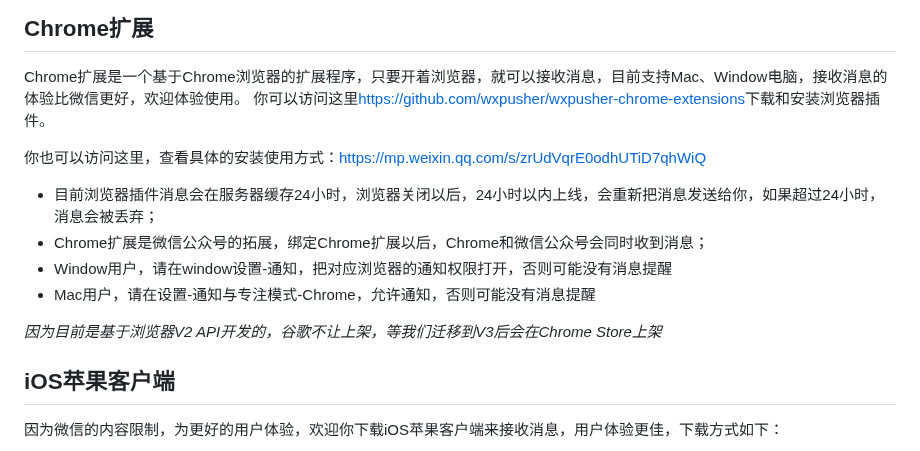
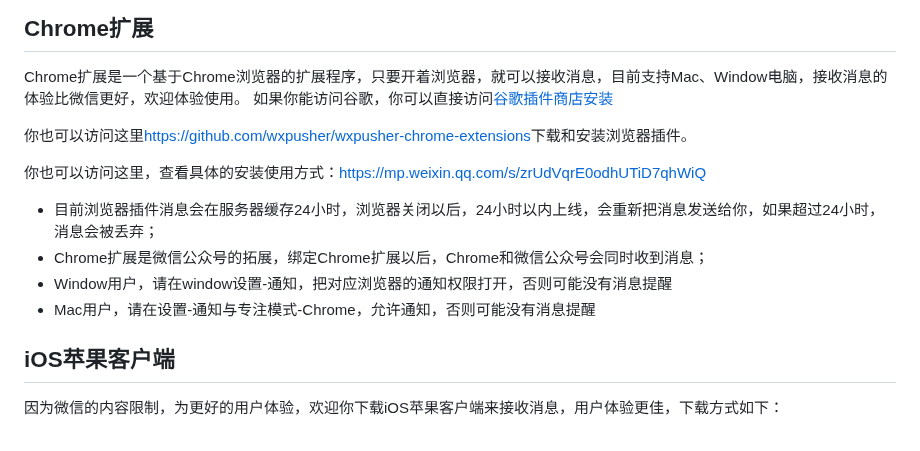
Before and after one commit to wxpusher/wxpusher-docs, a Markdown page: docs/README.md, the part around the change. Drawn GitHub-style.

Commit message:
添加谷歌浏览器插件安装链接

```diff
--- a/docs/README.md
+++ b/docs/README.md
@@ -653,7 +653,9 @@ appID可以在管理后台，[应用管理-应用信息](https://wxpusher.zjieco
 为了更好的用户体验，我们正在努力开发更多的客户端，以提高用户的体验。
 ## Chrome扩展
 Chrome扩展是一个基于Chrome浏览器的扩展程序，只要开着浏览器，就可以接收消息，目前支持Mac、Window电脑，接收消息的体验比微信更好，欢迎体验使用。
-你可以访问这里<a href="https://github.com/wxpusher/wxpusher-chrome-extensions">https://github.com/wxpusher/wxpusher-chrome-extensions</a>下载和安装浏览器插件。
+如果你能访问谷歌，你可以直接访问<a href="https://chromewebstore.google.com/detail/wxpusher/hjjmlbnpgnnnnkfbnajpmbakkjobgmjd?authuser=0&hl=zh-CN">谷歌插件商店安装 </a>
+
+你也可以访问这里<a href="https://github.com/wxpusher/wxpusher-chrome-extensions">https://github.com/wxpusher/wxpusher-chrome-extensions</a>下载和安装浏览器插件。
 
 你也可以访问这里，查看具体的安装使用方式：https://mp.weixin.qq.com/s/zrUdVqrE0odhUTiD7qhWiQ
 
@@ -663,7 +665,6 @@ Chrome扩展是一个基于Chrome浏览器的扩展程序，只要开着浏览
 - Mac用户，请在设置-通知与专注模式-Chrome，允许通知，否则可能没有消息提醒
 
 
-_因为目前是基于浏览器V2 API开发的，谷歌不让上架，等我们迁移到V3后会在Chrome Store上架_
 
 ## iOS苹果客户端
 
```
